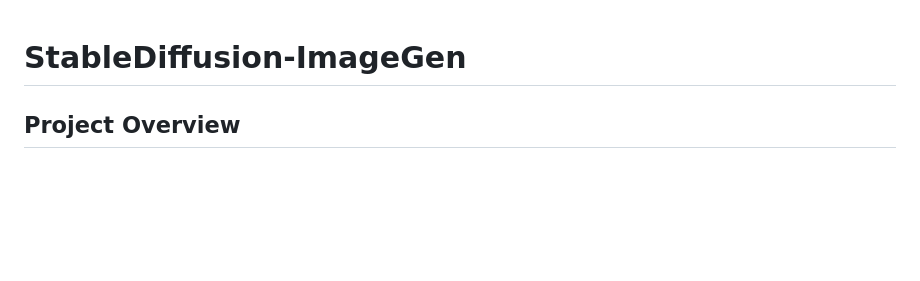
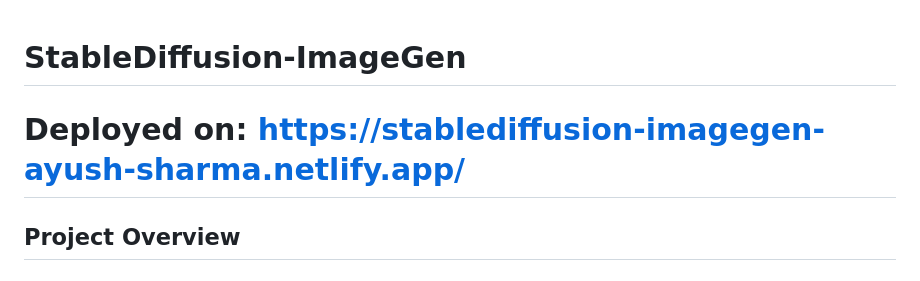
Before and after one commit to tomalexander025/StableDiffusion-ImageGen, a Markdown page: README.md, the part around the change. Rendered like a GitHub page; blank space fills up the shorter version.

```diff
--- a/README.md
+++ b/README.md
@@ -1,5 +1,6 @@
 # StableDiffusion-ImageGen
 
+# Deployed on:  https://stablediffusion-imagegen-ayush-sharma.netlify.app/
 
 ## Project Overview
 ## StableDiffusion-ImageGen is an interactive web application that allows users to generate images based on a text prompt using the power of Stable Diffusion, a model provided by Stability AI. This project is designed to showcase how text-to-image generation works, with users being able to customize various parameters, such as the number of inference steps and the guidance scale. The app also integrates a feature to select different GPT models (gpt-2 or gpt-3.5) to assist in generating creative prompts for the image. The app connects to Hugging Face's Stable Diffusion 2 model through their API. Users can input their Hugging Face API token, enter a prompt, and adjust image generation settings to receive a custom-generated image.
```
